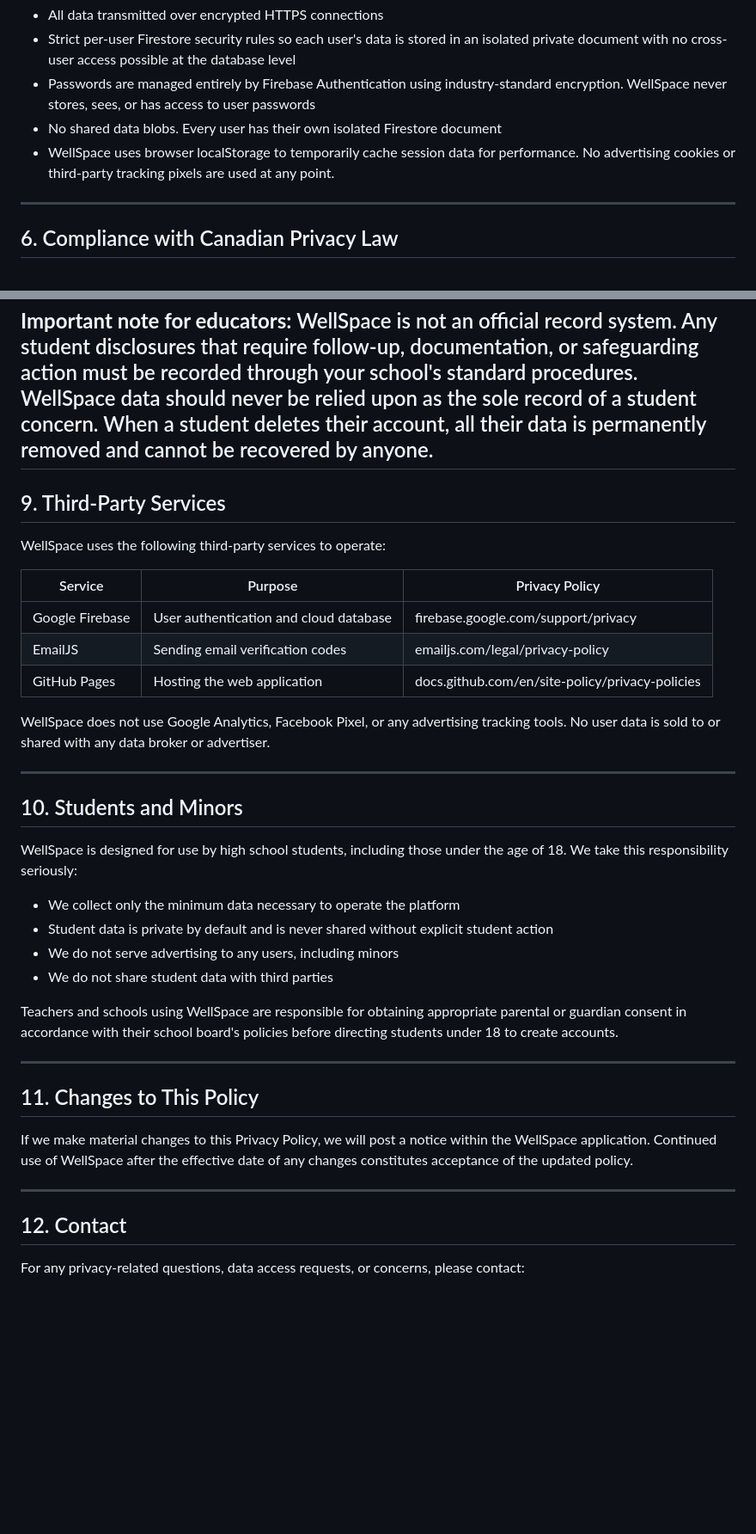
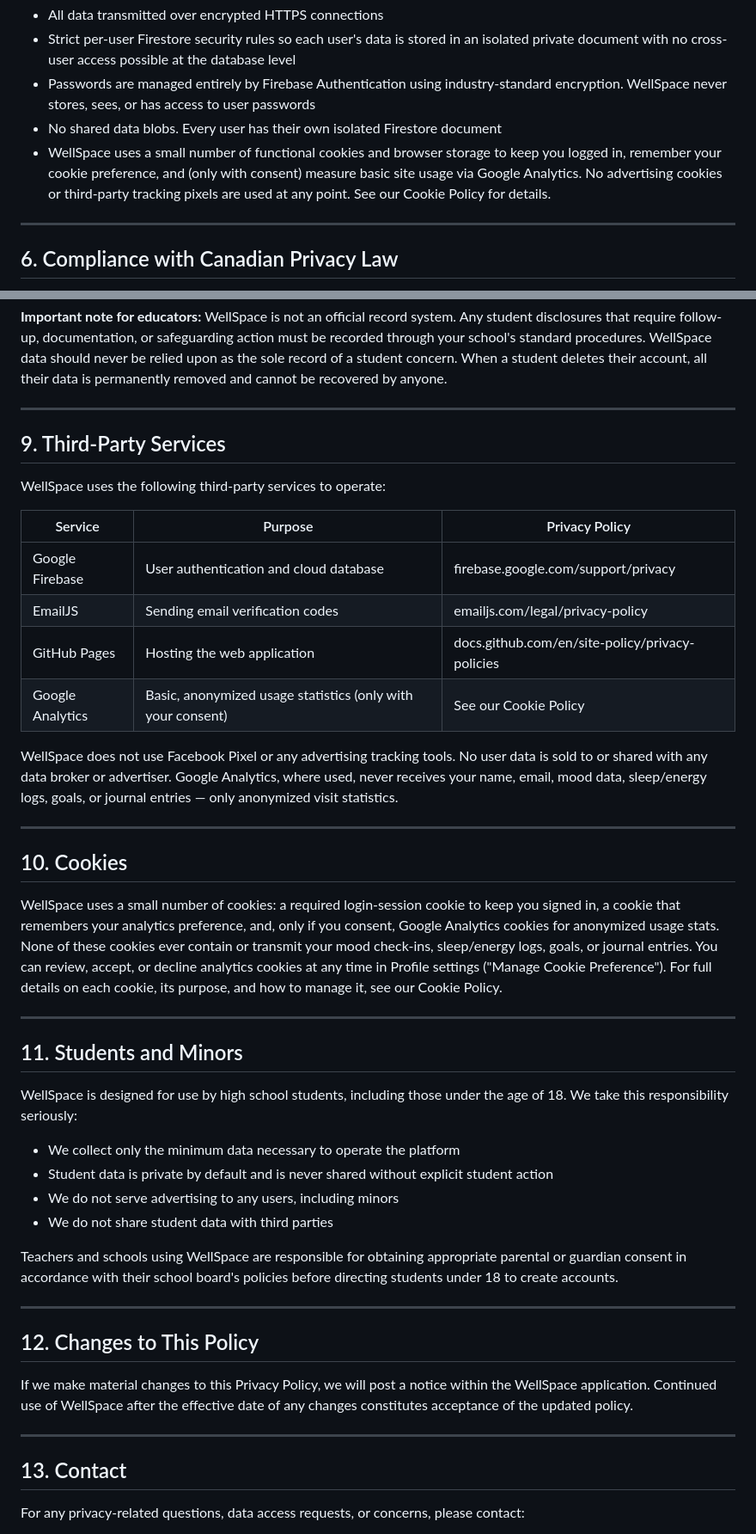
Before and after one commit to WellSpaceApp/WellSpace, a Markdown page: PRIVACY_POLICY.md, 2 parts joined by grey strips. Shown at 86% size. Rendered like a GitHub page; blank space fills up the shorter version.

```diff
--- a/PRIVACY_POLICY.md
+++ b/PRIVACY_POLICY.md
@@ -89,7 +94,7 @@ Security measures include:
 - Strict per-user Firestore security rules so each user's data is stored in an isolated private document with no cross-user access possible at the database level
 - Passwords are managed entirely by Firebase Authentication using industry-standard encryption. WellSpace never stores, sees, or has access to user passwords
 - No shared data blobs. Every user has their own isolated Firestore document
-- WellSpace uses browser localStorage to temporarily cache session data for performance. No advertising cookies or third-party tracking pixels are used at any point.
+- WellSpace uses a small number of functional cookies and browser storage to keep you logged in, remember your cookie preference, and (only with consent) measure basic site usage via Google Analytics. No advertising cookies or third-party tracking pixels are used at any point. See our Cookie Policy for details.
 
 ---
 
@@ -135,6 +140,7 @@ WellSpace does not retain any personal data after account deletion. There is no
 **Automatic deletion:** Accounts inactive for 24 months are automatically deleted along with all associated data.
 
 **Important note for educators:** WellSpace is not an official record system. Any student disclosures that require follow-up, documentation, or safeguarding action must be recorded through your school's standard procedures. WellSpace data should never be relied upon as the sole record of a student concern. When a student deletes their account, all their data is permanently removed and cannot be recovered by anyone.
+
 ---
 
 ## 9. Third-Party Services
@@ -146,12 +152,19 @@ WellSpace uses the following third-party services to operate:
 | Google Firebase | User authentication and cloud database | firebase.google.com/support/privacy |
 | EmailJS | Sending email verification codes | emailjs.com/legal/privacy-policy |
 | GitHub Pages | Hosting the web application | docs.github.com/en/site-policy/privacy-policies |
+| Google Analytics | Basic, anonymized usage statistics (only with your consent) | See our Cookie Policy |
 
-WellSpace does not use Google Analytics, Facebook Pixel, or any advertising tracking tools. No user data is sold to or shared with any data broker or advertiser.
+WellSpace does not use Facebook Pixel or any advertising tracking tools. No user data is sold to or shared with any data broker or advertiser. Google Analytics, where used, never receives your name, email, mood data, sleep/energy logs, goals, or journal entries — only anonymized visit statistics.
 
 ---
 
-## 10. Students and Minors
+## 10. Cookies
+
+WellSpace uses a small number of cookies: a required login-session cookie to keep you signed in, a cookie that remembers your analytics preference, and, only if you consent, Google Analytics cookies for anonymized usage stats. None of these cookies ever contain or transmit your mood check-ins, sleep/energy logs, goals, or journal entries. You can review, accept, or decline analytics cookies at any time in Profile settings ("Manage Cookie Preference"). For full details on each cookie, its purpose, and how to manage it, see our Cookie Policy.
+
+---
+
+## 11. Students and Minors
 
 WellSpace is designed for use by high school students, including those under the age of 18. We take this responsibility seriously:
 
@@ -164,13 +177,13 @@ Teachers and schools using WellSpace are responsible for obtaining appropriate p
 
 ---
 
-## 11. Changes to This Policy
+## 12. Changes to This Policy
 
 If we make material changes to this Privacy Policy, we will post a notice within the WellSpace application. Continued use of WellSpace after the effective date of any changes constitutes acceptance of the updated policy.
 
 ---
 
-## 12. Contact
+## 13. Contact
 
 For any privacy-related questions, data access requests, or concerns, please contact:
 
```
Also changed, not shown: other parts of PRIVACY_POLICY.md (+8 -3 lines).
